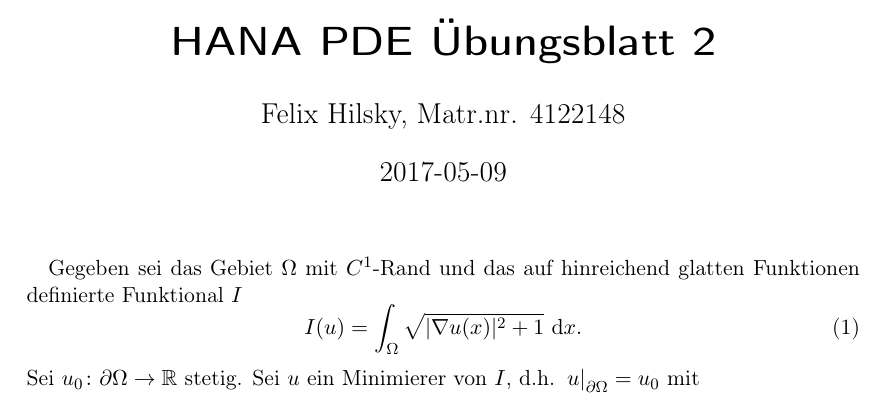
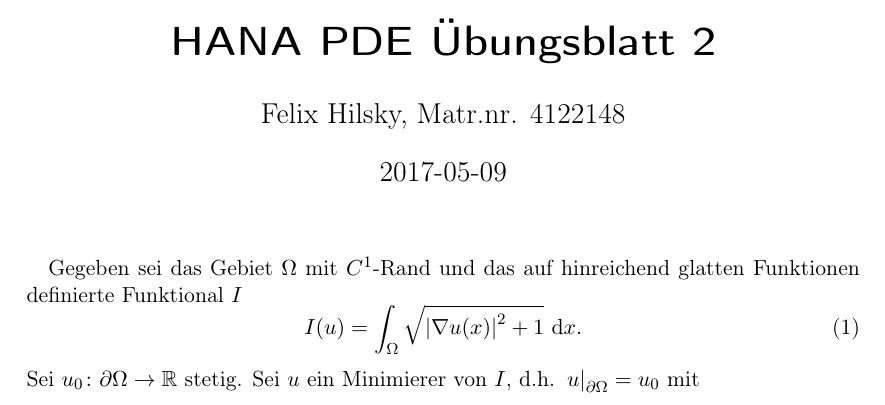
Before and after one commit to myfsr/LLP2017_Folien, a LaTeX document (texNotizen/lateximkursMath.tex): part of the page, cut so that both start at the same text. Compiled offline with pdfLaTeX.

Commit message:
delimiter resizing

```diff
--- a/texNotizen/lateximkursMath.tex
+++ b/texNotizen/lateximkursMath.tex
@@ -36,11 +36,11 @@
 
 % Absolutbetrag
 % nutze \lvert und \rvert statt | um die Abstände von linken und rechten Trennsymbolen ("Delimiter") zu nutzen
-\newcommand{\abs}[1]{\lvert #1 \rvert}
+\newcommand{\abs}[1]{\left\lvert #1 \right\rvert}
 
 % Norm
 % analog mit doppelten Strichen
-\newcommand{\norm}[1]{\lVert #1 \rVert}
+\newcommand{\norm}[1]{\left\lVert #1 \right\rVert}
 
 % Es gibt (alle) weiteren Trennsymbole
 % siehe Table 214, 215, 216 in texdoc symbols
```
